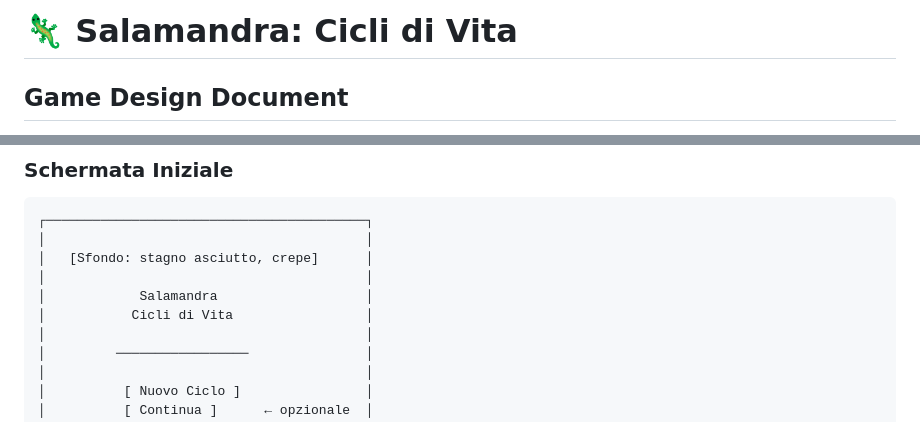
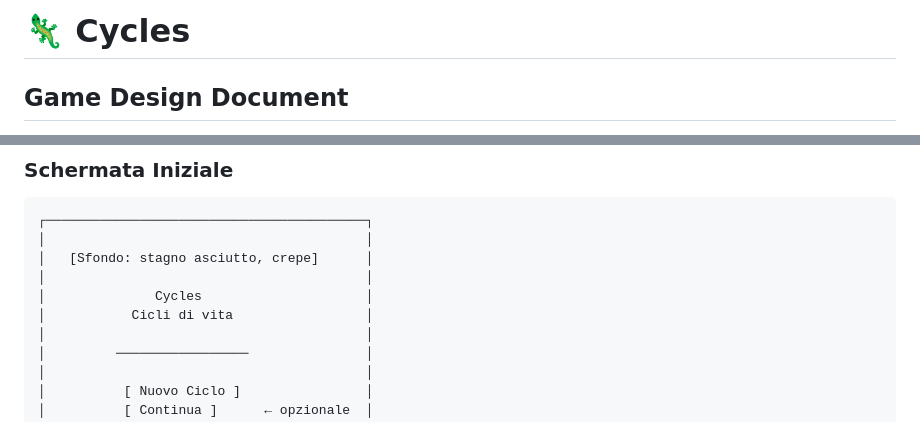
Before and after one commit to pedrodim/salamandra-cycles, a Markdown page: docs/GAME_DESIGN_DOCUMENT.md, 2 parts joined by grey strips. Drawn GitHub-style.

```diff
--- a/docs/GAME_DESIGN_DOCUMENT.md
+++ b/docs/GAME_DESIGN_DOCUMENT.md
@@ -1,4 +1,4 @@
-# 🦎 Salamandra: Cicli di Vita
+# 🦎 Cycles
 ## Game Design Document
 
 **Versione:** 0.2.0
@@ -56,8 +56,8 @@ Il gioco nasce da un'immagine di una salamandra che nuota in acque torbide verdi
 │                                         │
 │   [Sfondo: stagno asciutto, crepe]      │
 │                                         │
-│            Salamandra                   │
-│           Cicli di Vita                 │
+│              Cycles                     │
+│           Cicli di vita                 │
 │                                         │
 │         ─────────────────               │
 │                                         │
```
Also changed, not shown: CLAUDE.md (+1 -1 lines), README.md (+2 -2 lines), docs/cycles.png (added), 3 other files.
